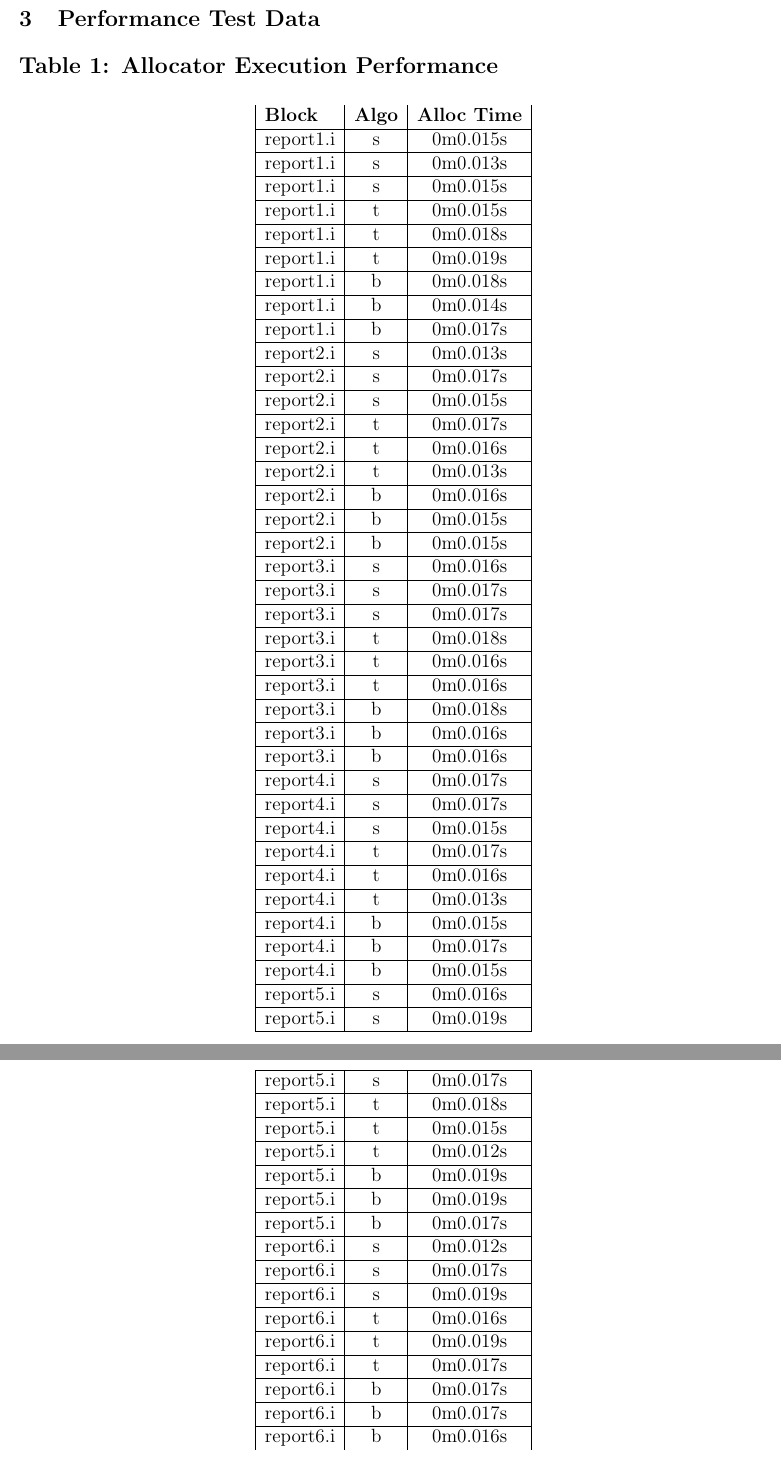
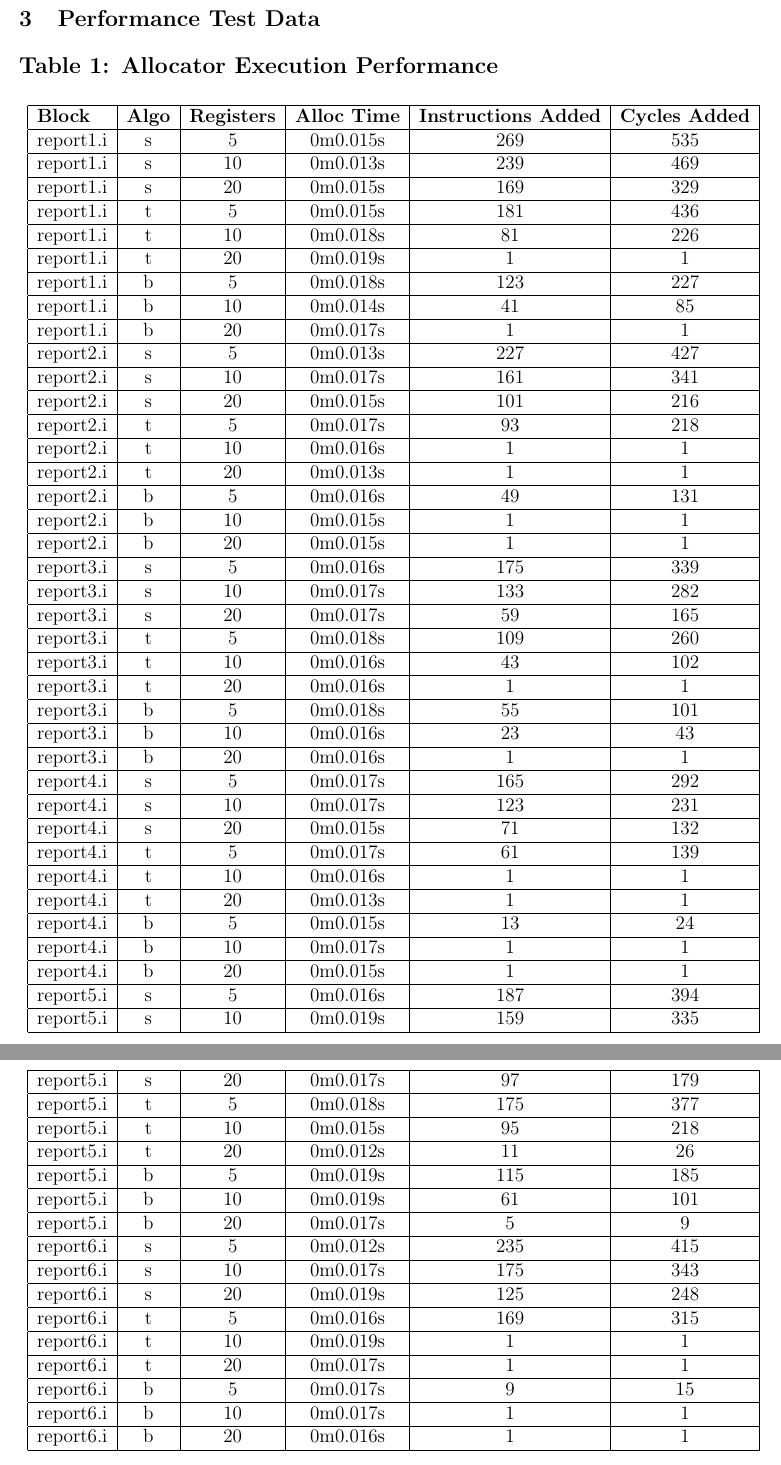
Before and after one commit to katiepru/homework, a LaTeX document (415/projects/1/writeup/writeup.tex, which reads 415/projects/1/writeup/times.csv): two parts of pages 4 and 5 of 5, joined at a grey line, cut so that both start at the same text. Compiled offline with pdfLaTeX.

Commit message:
Data in place

```diff
--- a/415/projects/1/writeup/times.csv
+++ b/415/projects/1/writeup/times.csv
@@ -1,55 +1,24 @@
-block,algo,registers,alloctime,allocedinstructions,originalinstructions,allocedcycles,originalcycles
-report1.i,s,5,0m0.015s,331,62,599,64
-report1.i,s,10,0m0.013s,301,62,533,64
-report1.i,s,20,0m0.015s,231,62,393,64
-report1.i,t,5,0m0.015s,243,62,500,64
-report1.i,t,10,0m0.018s,143,62,290,64
-report1.i,t,20,0m0.019s,63,62,65,64
-report1.i,b,5,0m0.018s,185,62,291,64
-report1.i,b,10,0m0.014s,103,62,149,64
-report1.i,b,20,0m0.017s,63,62,65,64
-report2.i,s,5,0m0.013s,277,50,489,62
-report2.i,s,10,0m0.017s,211,50,403,62
-report2.i,s,20,0m0.015s,151,50,278,62
-report2.i,t,5,0m0.017s,143,50,280,62
-report2.i,t,10,0m0.016s,51,50,63,62
-report2.i,t,20,0m0.013s,51,50,63,62
-report2.i,b,5,0m0.016s,99,50,193,62
-report2.i,b,10,0m0.015s,51,50,63,62
-report2.i,b,20,0m0.015s,51,50,63,62
-report3.i,s,5,0m0.016s,224,49,391,52
-report3.i,s,10,0m0.017s,182,49,334,52
-report3.i,s,20,0m0.017s,108,49,217,52
-report3.i,t,5,0m0.018s,158,49,312,52
-report3.i,t,10,0m0.016s,92,49,154,52
-report3.i,t,20,0m0.016s,50,49,53,52
-report3.i,b,5,0m0.018s,104,49,153,52
-report3.i,b,10,0m0.016s,72,49,95,52
-report3.i,b,20,0m0.016s,50,49,53,52
-report4.i,s,5,0m0.017s,201,36,338,46
-report4.i,s,10,0m0.017s,159,36,277,46
-report4.i,s,20,0m0.015s,107,36,178,46
-report4.i,t,5,0m0.017s,97,36,185,46
-report4.i,t,10,0m0.016s,37,36,47,46
-report4.i,t,20,0m0.013s,37,36,47,46
-report4.i,b,5,0m0.015s,49,36,70,46
-report4.i,b,10,0m0.017s,37,36,47,46
-report4.i,b,20,0m0.015s,37,36,47,46
-report5.i,s,5,0m0.016s,231,44,443,49
-report5.i,s,10,0m0.019s,203,44,384,49
-report5.i,s,20,0m0.017s,141,44,228,49
-report5.i,t,5,0m0.018s,219,44,426,49
-report5.i,t,10,0m0.015s,139,44,267,49
-report5.i,t,20,0m0.012s,55,44,75,49
-report5.i,b,5,0m0.019s,159,44,234,49
-report5.i,b,10,0m0.019s,105,44,150,49
-report5.i,b,20,0m0.017s,49,44,58,49
-report6.i,s,5,0m0.012s,282,47,467,52
-report6.i,s,10,0m0.017s,222,47,395,52
-report6.i,s,20,0m0.019s,172,47,300,52
-report6.i,t,5,0m0.016s,216,47,367,52
-report6.i,t,10,0m0.019s,48,47,53,52
-report6.i,t,20,0m0.017s,48,47,53,52
-report6.i,b,5,0m0.017s,56,47,67,52
-report6.i,b,10,0m0.017s,48,47,53,52
-report6.i,b,20,0m0.016s,48,47,53,52
+block,algo,registers,alloctime,allocedinstructions,originalinstructions,addedinstructions,allocedcycles,originalcycles,addedcycles
+report1.i,s,5,0m0.015s,331,62,269,599,64,535
+report1.i,s,10,0m0.013s,301,62,239,533,64,469
+report1.i,s,20,0m0.015s,231,62,169,393,64,329
+report1.i,t,5,0m0.015s,243,62,181,500,64,436
+report1.i,t,10,0m0.018s,143,62,81,290,64,226
+report1.i,t,20,0m0.019s,63,62,1,65,64,1
+report1.i,b,5,0m0.018s,185,62,123,291,64,227
+report1.i,b,10,0m0.014s,103,62,41,149,64,85
+report1.i,b,20,0m0.017s,63,62,1,65,64,1
+report2.i,s,5,0m0.013s,277,50,227,489,62,427
+report2.i,s,10,0m0.017s,211,50,161,403,62,341
+report2.i,s,20,0m0.015s,151,50,101,278,62,216
+report2.i,t,5,0m0.017s,143,50,93,280,62,218
+report2.i,t,10,0m0.016s,51,50,1,63,62,1
+report2.i,t,20,0m0.013s,51,50,1,63,62,1
+report2.i,b,5,0m0.016s,99,50,49,193,62,131
+report2.i,b,10,0m0.015s,51,50,1,63,62,1
+report2.i,b,20,0m0.015s,51,50,1,63,62,1
+report3.i,s,5,0m0.016s,224,49,175,391,52,339
+report3.i,s,10,0m0.017s,182,49,133,334,52,282
+report3.i,s,20,0m0.017s,108,49,59,217,52,165
+report3.i,t,5,0m0.018s,158,49,109,312,52,260
+report3.i,t,10,0m0.016s,92,49,43,154,52,102
@@ -55,0 +29,11 @@ report6.i,b,20,0m0.016s,48,47,53,52
+report4.i,s,5,0m0.017s,201,36,165,338,46,292
+report4.i,s,10,0m0.017s,159,36,123,277,46,231
+report4.i,s,20,0m0.015s,107,36,71,178,46,132
+report4.i,t,5,0m0.017s,97,36,61,185,46,139
+report4.i,t,10,0m0.016s,37,36,1,47,46,1
+report4.i,t,20,0m0.013s,37,36,1,47,46,1
+report4.i,b,5,0m0.015s,49,36,13,70,46,24
+report4.i,b,10,0m0.017s,37,36,1,47,46,1
+report4.i,b,20,0m0.015s,37,36,1,47,46,1
+report5.i,s,5,0m0.016s,231,44,187,443,49,394
+report5.i,s,10,0m0.019s,203,44,159,384,49,335
@@ -55,0 +43 @@ report6.i,b,20,0m0.016s,48,47,53,52
+report5.i,t,20,0m0.012s,55,44,11,75,49,26
@@ -55,0 +47,9 @@ report6.i,b,20,0m0.016s,48,47,53,52
+report6.i,s,5,0m0.012s,282,47,235,467,52,415
+report6.i,s,10,0m0.017s,222,47,175,395,52,343
+report6.i,s,20,0m0.019s,172,47,125,300,52,248
+report6.i,t,5,0m0.016s,216,47,169,367,52,315
+report6.i,t,10,0m0.019s,48,47,1,53,52,1
+report6.i,t,20,0m0.017s,48,47,1,53,52,1
+report6.i,b,5,0m0.017s,56,47,9,67,52,15
+report6.i,b,10,0m0.017s,48,47,1,53,52,1
+report6.i,b,20,0m0.016s,48,47,1,53,52,1
--- a/415/projects/1/writeup/writeup.tex
+++ b/415/projects/1/writeup/writeup.tex
@@ -154,9 +154,12 @@
 
     \subsection*{Table 1: Allocator Execution Performance}
     \begin{longtable}{|l|c|c|c|c|c|}
-        \bfseries Block & \bfseries Algo & \bfseries Alloc Time
+        \hline \bfseries Block & \bfseries Algo & \bfseries Registers & \bfseries
+        Alloc Time & \bfseries Instructions Added & \bfseries Cycles Added
         \csvreader[head to column names]{times.csv}{}
-        {\\\hline\block & \algo & \alloctime}
+        {\\\hline\block & \algo & \registers &  \alloctime & \addedinstructions &
+            \addedcycles}
+        \\\hline
     \end{longtable}
 
 
```
Also changed, not shown: 415/projects/1/writeup/times.csv (10 more changed lines).
